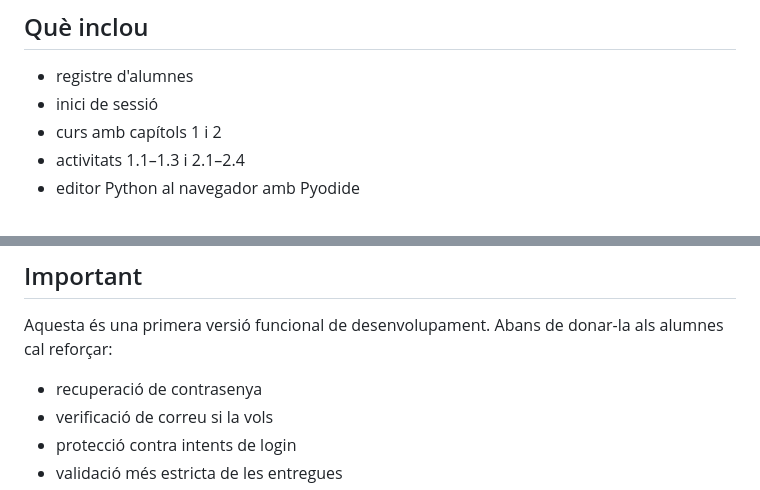
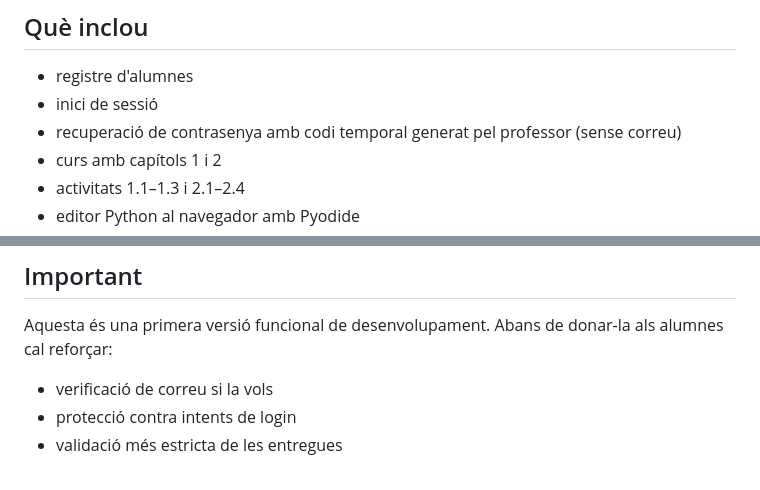
Before and after one commit to Haanarg/4ESO-program, a Markdown page: README.md, 2 parts joined by grey strips. Rendered like a GitHub page.

Commit message:
Document password recovery without email

```diff
--- a/README.md
+++ b/README.md
@@ -7,6 +7,7 @@ La via recomanada és pujar el projecte a GitHub des del navegador i connectar e
 
 - registre d'alumnes
 - inici de sessió
+- recuperació de contrasenya amb codi temporal generat pel professor (sense correu)
 - curs amb capítols 1 i 2
 - activitats 1.1–1.3 i 2.1–2.4
 - editor Python al navegador amb Pyodide
@@ -103,7 +104,6 @@ Si el domini encara no utilitza els DNS de Cloudflare, Cloudflare et mostrarà e
 
 Aquesta és una primera versió funcional de desenvolupament. Abans de donar-la als alumnes cal reforçar:
 
-- recuperació de contrasenya
 - verificació de correu si la vols
 - protecció contra intents de login
 - validació més estricta de les entregues
```
